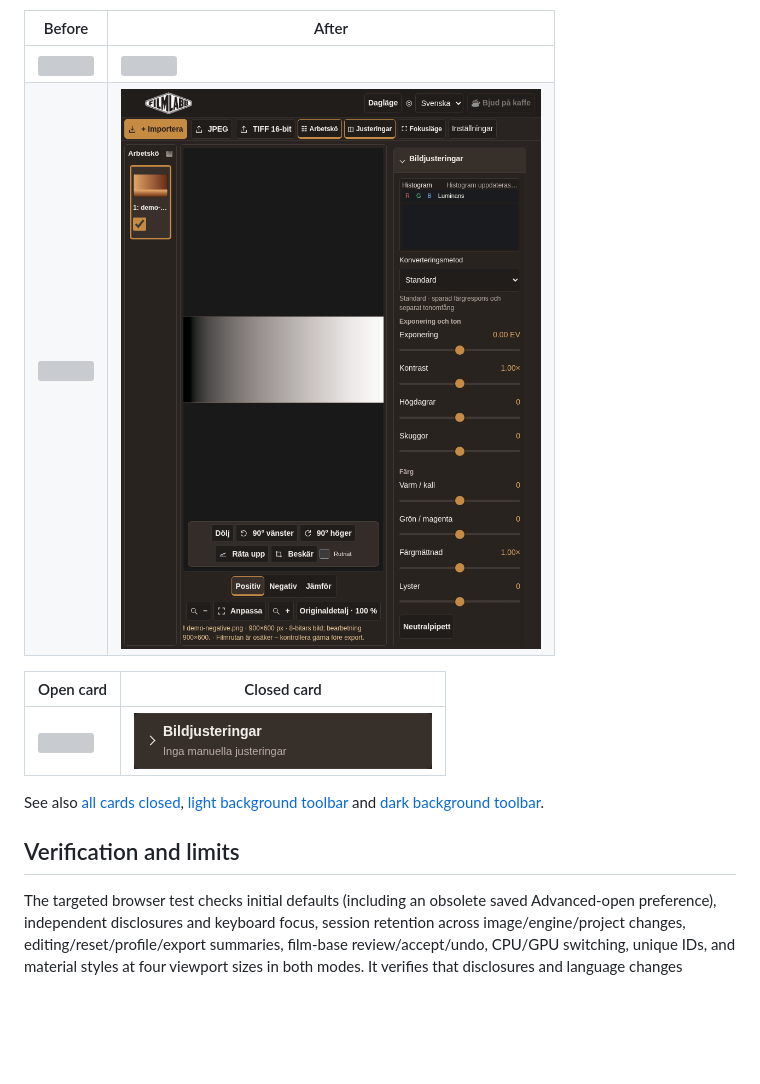
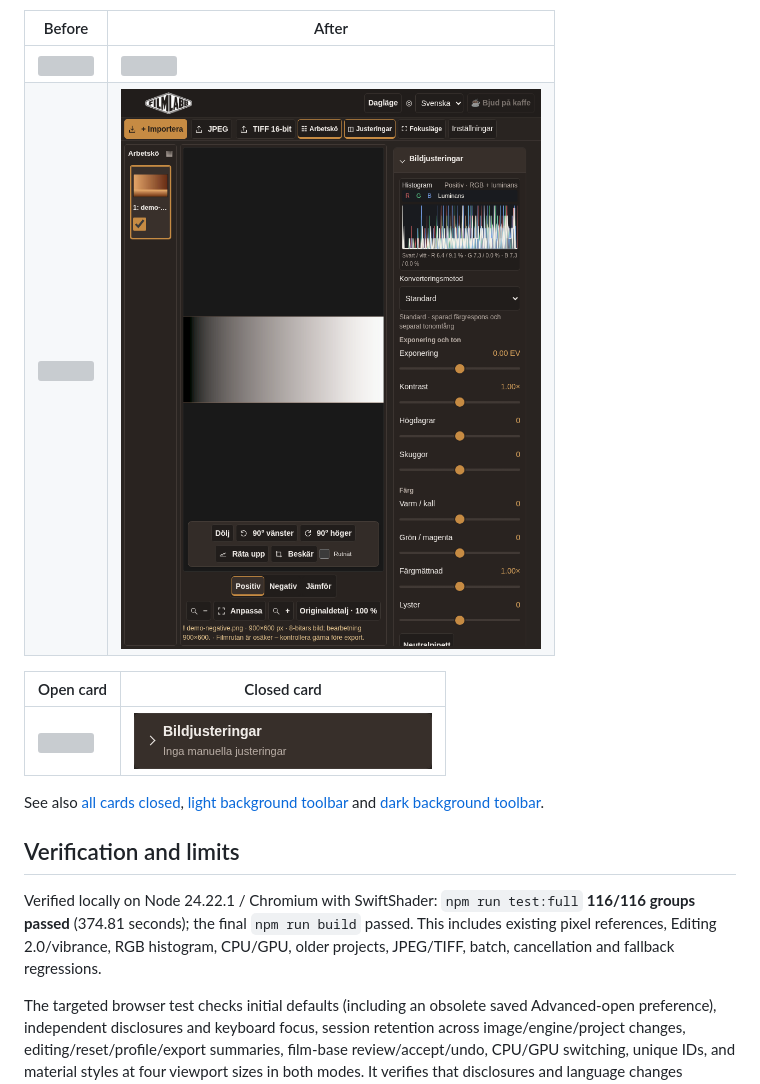
Before and after one commit to AxelTidehorn/negative-studio, a Markdown page: docs/UI_2_1.md, the part around the change. Rendered like a GitHub page; pictures changed too: docs/ui-2.1/after/ipad-portrait.png; blank space fills up the shorter version; grey boxes are pictures that could not be loaded.

Commit message:
Record full UI regression results and capture the document footer in place

```diff
--- a/docs/UI_2_1.md
+++ b/docs/UI_2_1.md
@@ -47,6 +47,8 @@ See also [all cards closed](ui-2.1/after/desktop-closed.png), [light background
 
 ## Verification and limits
 
+Verified locally on Node 24.22.1 / Chromium with SwiftShader: `npm run test:full` **116/116 groups passed** (374.81 seconds); the final `npm run build` passed. This includes existing pixel references, Editing 2.0/vibrance, RGB histogram, CPU/GPU, older projects, JPEG/TIFF, batch, cancellation and fallback regressions.
+
 The targeted browser test checks initial defaults (including an obsolete saved Advanced-open preference), independent disclosures and keyboard focus, session retention across image/engine/project changes, editing/reset/profile/export summaries, film-base review/accept/undo, CPU/GPU switching, unique IDs, and material styles at four viewport sizes in both modes. It verifies that disclosures and language changes preserve image state, analysis counters and GPU reconstruction/upload counters. Material assertions require opaque bodies/chrome, 91%/9px headers, 83%/10px toolbar, and reduced-transparency fallback.
 
 Existing workflows are updated to explicitly open the calibration card before measuring or interacting with its nested controls. Assertions of existing behavior remain; parent-ownership checks use the containing card through its single new body wrapper.
```
Also changed, not shown: docs/ui-2.1/after/footer.png, 1 other file.
